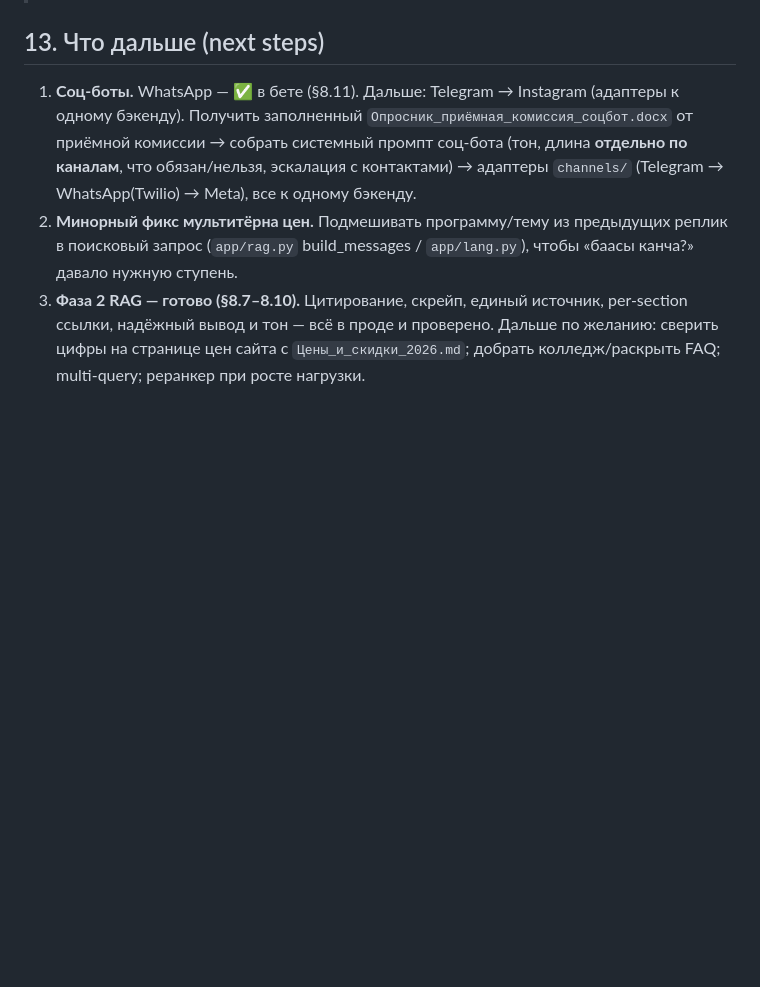
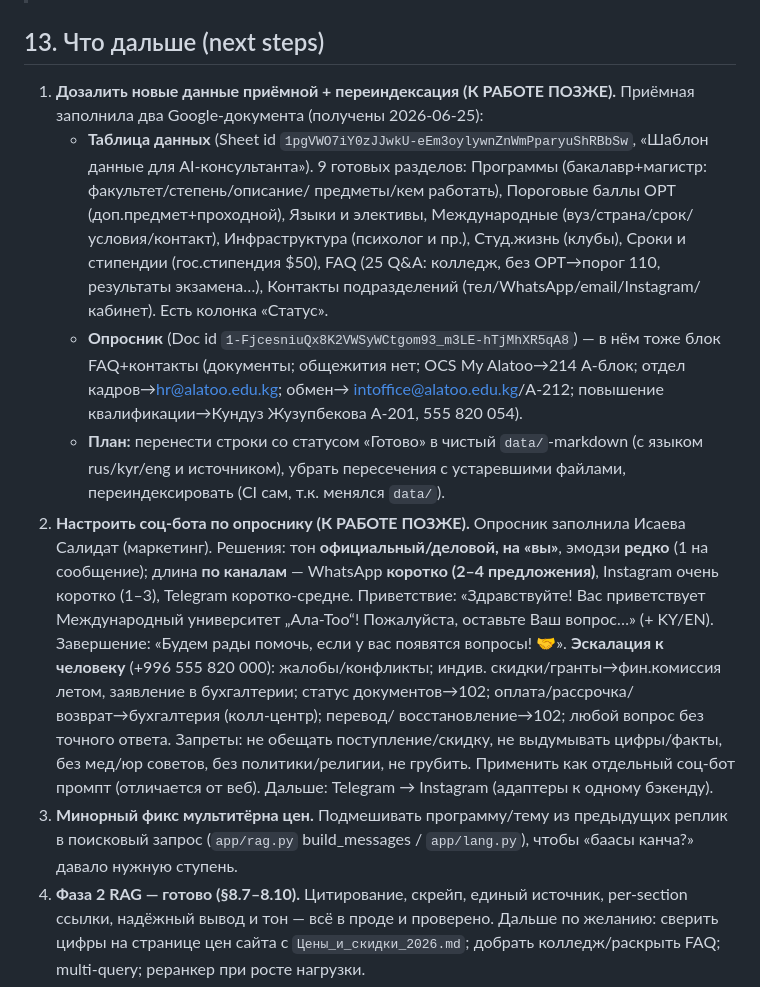
Before and after one commit to isakasymbekuulu-dev/alatoo-ai-consultant, a Markdown page: CLAUDE.md, the part around the change. Rendered like a GitHub page; blank space fills up the shorter version.

Commit message:
docs(CLAUDE.md §13): зафиксировать к работе позже — дозаливка данных приёмной (Sheet) + настройка соц-бота по опроснику (тон/длина/эскалация), со ссылками на исходные документы

```diff
--- a/CLAUDE.md
+++ b/CLAUDE.md
@@ -345,10 +345,29 @@ Python · **LangChain** (загрузчики/сплиттеры/обвязка)
 
 ## 13. Что дальше (next steps)
 
-1. **Соц-боты.** WhatsApp — ✅ в бете (§8.11). Дальше: Telegram → Instagram (адаптеры к одному бэкенду).
-   Получить заполненный `Опросник_приёмная_комиссия_соцбот.docx` от приёмной комиссии →
-   собрать системный промпт соц-бота (тон, длина **отдельно по каналам**, что обязан/нельзя, эскалация
-   с контактами) → адаптеры `channels/` (Telegram → WhatsApp(Twilio) → Meta), все к одному бэкенду.
+1. **Дозалить новые данные приёмной + переиндексация (К РАБОТЕ ПОЗЖЕ).** Приёмная заполнила два
+   Google-документа (получены 2026-06-25):
+   - **Таблица данных** (Sheet id `1pgVWO7iY0zJJwkU-eEm3oylywnZnWmPparyuShRBbSw`, «Шаблон данные для
+     AI-консультанта»). 9 готовых разделов: Программы (бакалавр+магистр: факультет/степень/описание/
+     предметы/кем работать), Пороговые баллы ОРТ (доп.предмет+проходной), Языки и элективы,
+     Международные (вуз/страна/срок/условия/контакт), Инфраструктура (психолог и пр.), Студ.жизнь (клубы),
+     Сроки и стипендии (гос.стипендия $50), FAQ (25 Q&A: колледж, без ОРТ→порог 110, результаты экзамена…),
+     Контакты подразделений (тел/WhatsApp/email/Instagram/кабинет). Есть колонка «Статус».
+   - **Опросник** (Doc id `1-FjcesniuQx8K2VWSyWCtgom93_m3LE-hTjMhXR5qA8`) — в нём тоже блок FAQ+контакты
+     (документы; общежития нет; OCS My Alatoo→214 А-блок; отдел кадров→hr@alatoo.edu.kg; обмен→
+     intoffice@alatoo.edu.kg/А-212; повышение квалификации→Кундуз Жузупбекова А-201, 555 820 054).
+   - **План:** перенести строки со статусом «Готово» в чистый `data/`-markdown (с языком rus/kyr/eng и
+     источником), убрать пересечения с устаревшими файлами, переиндексировать (CI сам, т.к. менялся `data/`).
+2. **Настроить соц-бота по опроснику (К РАБОТЕ ПОЗЖЕ).** Опросник заполнила Исаева Салидат (маркетинг).
+   Решения: тон **официальный/деловой, на «вы»**, эмодзи **редко** (1 на сообщение); длина **по каналам**
+   — WhatsApp **коротко (2–4 предложения)**, Instagram очень коротко (1–3), Telegram коротко-средне.
+   Приветствие: «Здравствуйте! Вас приветствует Международный университет „Ала-Тоо“! Пожалуйста, оставьте
+   Ваш вопрос…» (+ KY/EN). Завершение: «Будем рады помочь, если у вас появятся вопросы! 🤝». **Эскалация
+   к человеку** (+996 555 820 000): жалобы/конфликты; индив. скидки/гранты→фин.комиссия летом, заявление
+   в бухгалтерии; статус документов→102; оплата/рассрочка/возврат→бухгалтерия (колл-центр); перевод/
+   восстановление→102; любой вопрос без точного ответа. Запреты: не обещать поступление/скидку, не выдумывать
+   цифры/факты, без мед/юр советов, без политики/религии, не грубить. Применить как отдельный соц-бот промпт
+   (отличается от веб). Дальше: Telegram → Instagram (адаптеры к одному бэкенду).
 2. **Минорный фикс мультитёрна цен.** Подмешивать программу/тему из предыдущих реплик в поисковый
    запрос (`app/rag.py` build_messages / `app/lang.py`), чтобы «баасы канча?» давало нужную ступень.
 3. **Фаза 2 RAG — готово (§8.7–8.10).** Цитирование, скрейп, единый источник, per-section ссылки,
```
